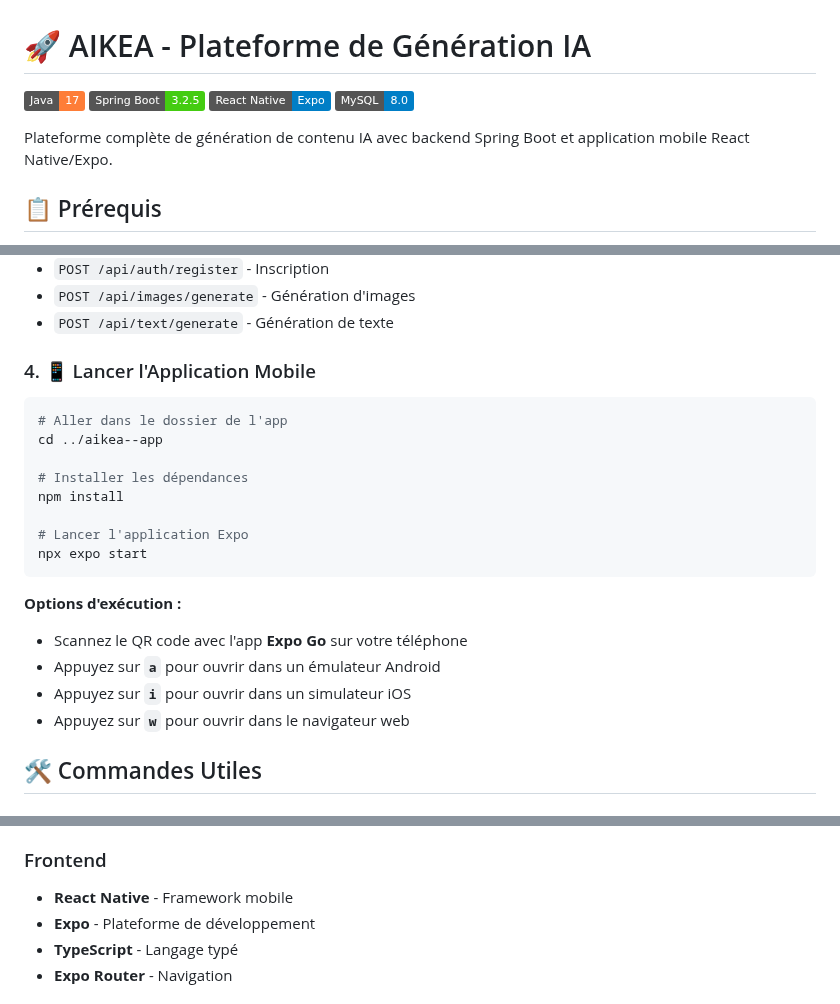
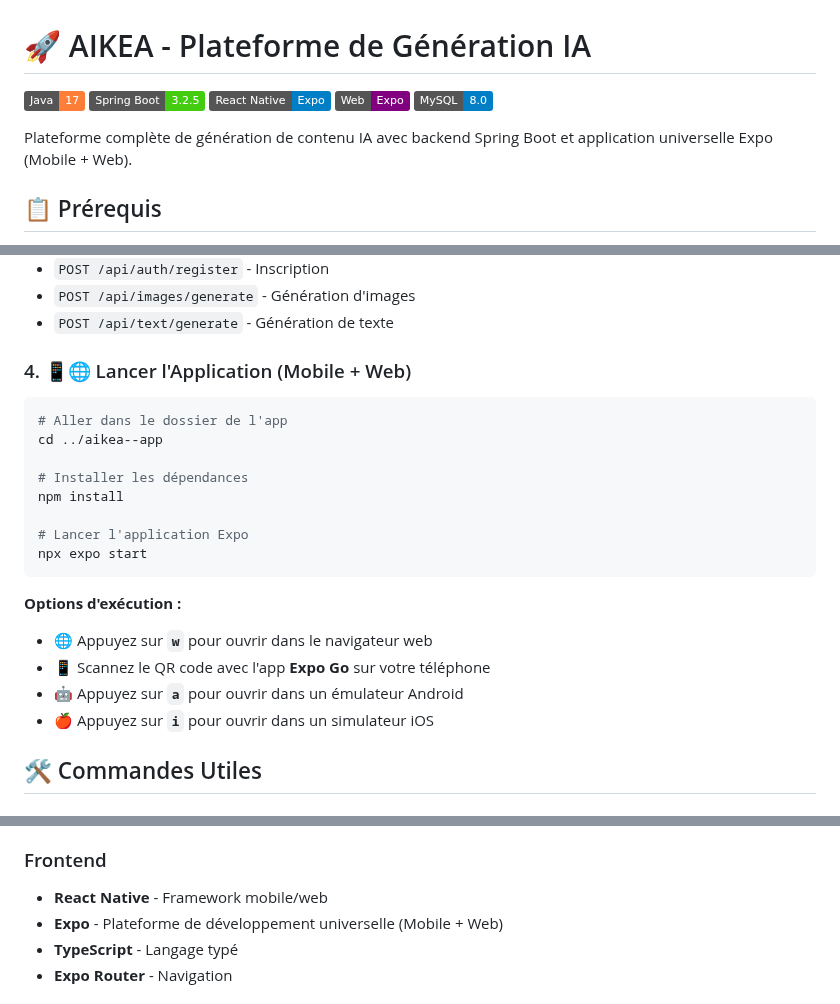
Before and after one commit to rastain42/AIKEA, a Markdown page: README.MD, 3 parts joined by grey strips. Rendered like a GitHub page; badges without logos.

Commit message:
update readme for web

````diff
--- a/README.MD
+++ b/README.MD
@@ -3,9 +3,10 @@
 ![Java](https://img.shields.io/badge/Java-17-orange)
 ![Spring Boot](https://img.shields.io/badge/Spring%20Boot-3.2.5-brightgreen)
 ![React Native](https://img.shields.io/badge/React%20Native-Expo-blue)
+![Web](https://img.shields.io/badge/Web-Expo-purple)
 ![MySQL](https://img.shields.io/badge/MySQL-8.0-blue)
 
-Plateforme complète de génération de contenu IA avec backend Spring Boot et application mobile React Native/Expo.
+Plateforme complète de génération de contenu IA avec backend Spring Boot et application universelle Expo (Mobile + Web).
 
 ## 📋 Prérequis
 
@@ -83,7 +84,7 @@ cd Aikea-server
 - `POST /api/images/generate` - Génération d'images
 - `POST /api/text/generate` - Génération de texte
 
-### 4. 📱 Lancer l'Application Mobile
+### 4. 📱🌐 Lancer l'Application (Mobile + Web)
 
 ```bash
 # Aller dans le dossier de l'app
@@ -98,10 +99,10 @@ npx expo start
 
 **Options d'exécution :**
 
-- Scannez le QR code avec l'app **Expo Go** sur votre téléphone
-- Appuyez sur **`a`** pour ouvrir dans un émulateur Android
-- Appuyez sur **`i`** pour ouvrir dans un simulateur iOS
-- Appuyez sur **`w`** pour ouvrir dans le navigateur web
+- 🌐 Appuyez sur **`w`** pour ouvrir dans le navigateur web
+- 📱 Scannez le QR code avec l'app **Expo Go** sur votre téléphone
+- 🤖 Appuyez sur **`a`** pour ouvrir dans un émulateur Android
+- 🍎 Appuyez sur **`i`** pour ouvrir dans un simulateur iOS
 
 ## 🛠️ Commandes Utiles
 
@@ -246,8 +247,8 @@ spring:
 
 ### Frontend
 
-- **React Native** - Framework mobile
-- **Expo** - Plateforme de développement
+- **React Native** - Framework mobile/web
+- **Expo** - Plateforme de développement universelle (Mobile + Web)
 - **TypeScript** - Langage typé
 - **Expo Router** - Navigation
 
````
Also changed, not shown: other parts of README.MD (+2 -2 lines).
